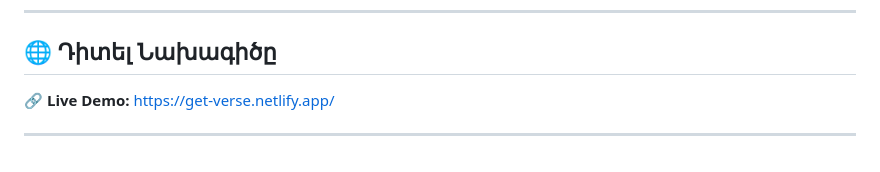
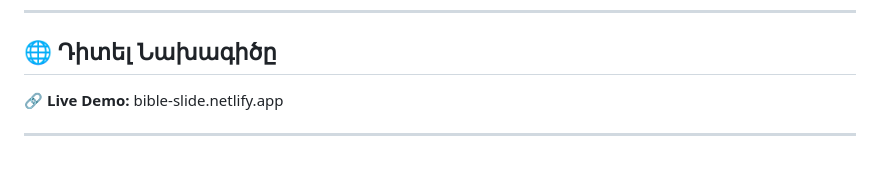
Before and after one commit to dav2bit/get-bible-verse, a Markdown page: README.md, the part around the change. GitHub-like rendering.

```diff
--- a/README.md
+++ b/README.md
@@ -33,6 +33,6 @@
 
 ## 🌐 Դիտել Նախագիծը
 
-🔗 **Live Demo:** https://get-verse.netlify.app/
+🔗 **Live Demo:** bible-slide.netlify.app
 
 ---
```
